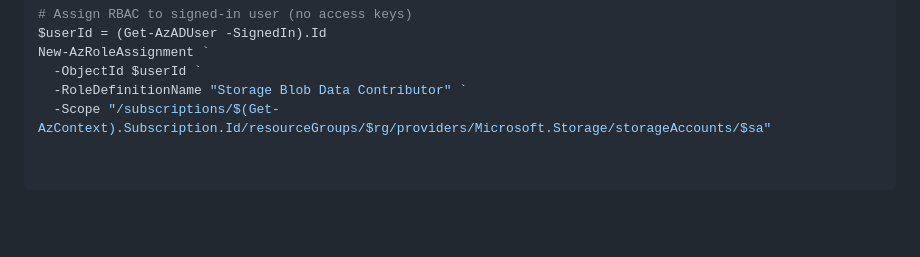
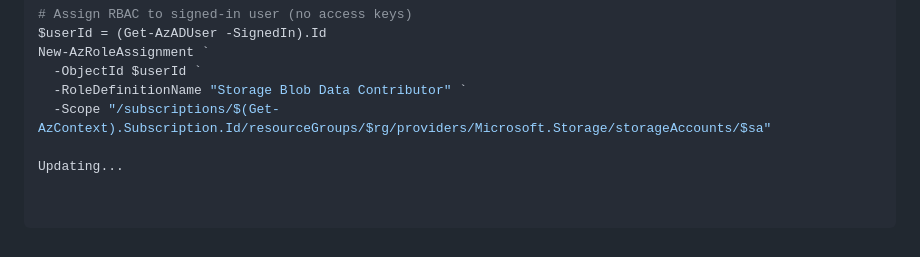
Before and after one commit to unfencedentity/cloud-org-infra, a Markdown page: README.md, the part around the change. Drawn GitHub-style; blank space fills up the shorter version.

Commit message:
Add newline before 'Updating...' in README.md

```diff
--- a/README.md
+++ b/README.md
@@ -148,3 +148,5 @@ New-AzRoleAssignment `
   -ObjectId $userId `
   -RoleDefinitionName "Storage Blob Data Contributor" `
   -Scope "/subscriptions/$(Get-AzContext).Subscription.Id/resourceGroups/$rg/providers/Microsoft.Storage/storageAccounts/$sa"
+
+Updating...
```
